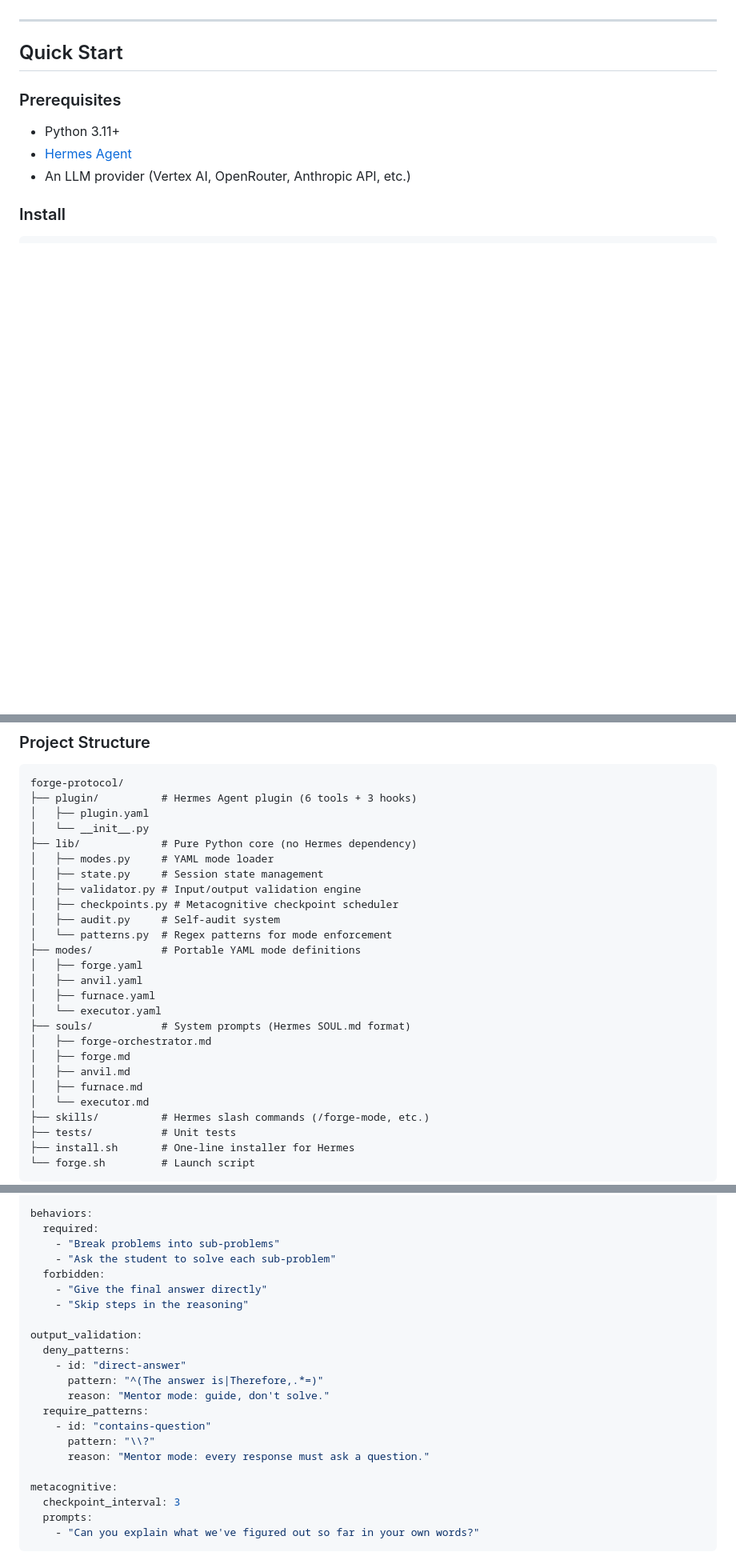
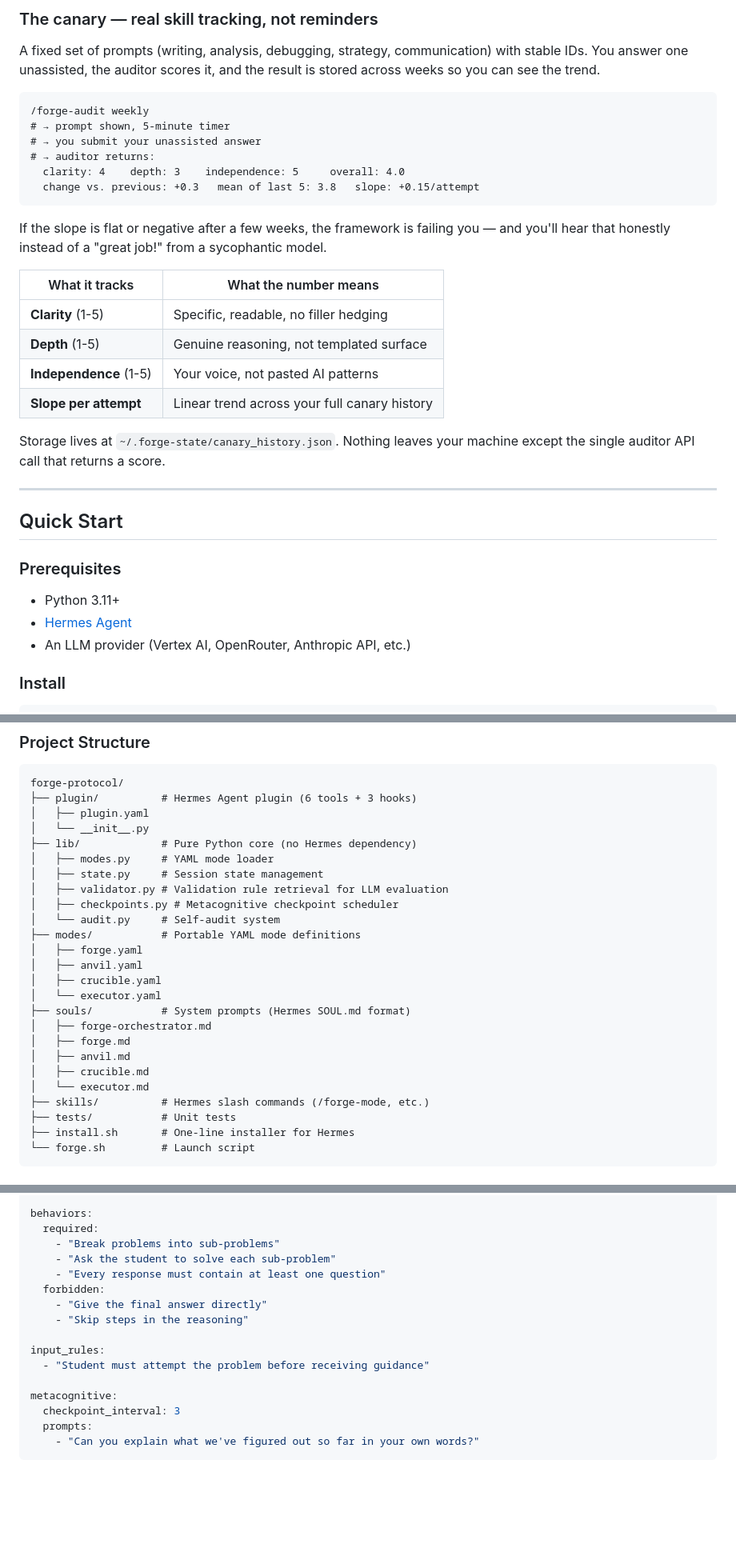
Before and after one commit to lorenzofamiglini/The-Forge-Protocol-Agent, a Markdown page: README.md, 3 parts joined by grey strips. Shown at 80% size. GitHub-like rendering; blank space fills up the shorter version.

````diff
--- a/README.md
+++ b/README.md
@@ -122,3 +137,26 @@ The orchestrator SOUL classifies every message as a **thinking task** or an **ex
+### The canary — real skill tracking, not reminders
+
+A fixed set of prompts (writing, analysis, debugging, strategy, communication) with stable IDs. You answer one unassisted, the auditor scores it, and the result is stored across weeks so you can see the trend.
+
+```
+/forge-audit weekly
+# → prompt shown, 5-minute timer
+# → you submit your unassisted answer
+# → auditor returns:
+  clarity: 4    depth: 3    independence: 5     overall: 4.0
+  change vs. previous: +0.3   mean of last 5: 3.8   slope: +0.15/attempt
+```
+
+If the slope is flat or negative after a few weeks, the framework is failing you — and you'll hear that honestly instead of a "great job!" from a sycophantic model.
+
+| What it tracks | What the number means |
+|---|---|
+| **Clarity** (1-5) | Specific, readable, no filler hedging |
+| **Depth** (1-5) | Genuine reasoning, not templated surface |
+| **Independence** (1-5) | Your voice, not pasted AI patterns |
+| **Slope per attempt** | Linear trend across your full canary history |
+
+Storage lives at `~/.forge-state/canary_history.json`. Nothing leaves your machine except the single auditor API call that returns a score.
 
 ---
 
@@ -249,20 +287,19 @@ forge-protocol/
 ├── lib/             # Pure Python core (no Hermes dependency)
 │   ├── modes.py     # YAML mode loader
 │   ├── state.py     # Session state management
-│   ├── validator.py # Input/output validation engine
+│   ├── validator.py # Validation rule retrieval for LLM evaluation
 │   ├── checkpoints.py # Metacognitive checkpoint scheduler
-│   ├── audit.py     # Self-audit system
-│   └── patterns.py  # Regex patterns for mode enforcement
+│   └── audit.py     # Self-audit system
 ├── modes/           # Portable YAML mode definitions
 │   ├── forge.yaml
 │   ├── anvil.yaml
-│   ├── furnace.yaml
+│   ├── crucible.yaml
 │   └── executor.yaml
 ├── souls/           # System prompts (Hermes SOUL.md format)
 │   ├── forge-orchestrator.md
 │   ├── forge.md
 │   ├── anvil.md
-│   ├── furnace.md
+│   ├── crucible.md
 │   └── executor.md
 ├── skills/          # Hermes slash commands (/forge-mode, etc.)
 ├── tests/           # Unit tests
@@ -295,19 +332,13 @@ behaviors:
   required:
     - "Break problems into sub-problems"
     - "Ask the student to solve each sub-problem"
+    - "Every response must contain at least one question"
   forbidden:
     - "Give the final answer directly"
     - "Skip steps in the reasoning"
 
-output_validation:
-  deny_patterns:
-    - id: "direct-answer"
-      pattern: "^(The answer is|Therefore,.*=)"
-      reason: "Mentor mode: guide, don't solve."
-  require_patterns:
-    - id: "contains-question"
-      pattern: "\\?"
-      reason: "Mentor mode: every response must ask a question."
+input_rules:
+  - "Student must attempt the problem before receiving guidance"
 
 metacognitive:
   checkpoint_interval: 3
````
Also changed, not shown: other parts of README.md (+28 -13 lines), RESEARCH.md (added, +66 -0 lines).
